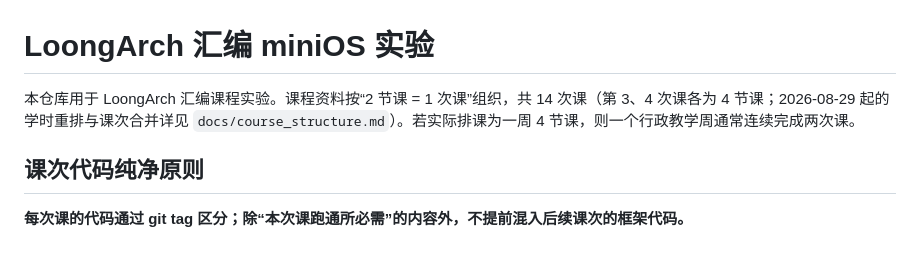
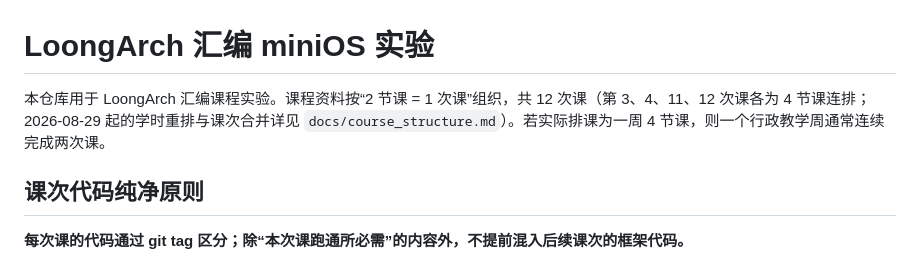
Before and after one commit to cxi218447-byte/miniOS, a Markdown page: README.md, the part around the change. GitHub-like rendering.

Commit message:
docs: merge final 4 pure-lab lessons into 2 four-period labs
Lessons 11-14 (each 2 periods, pure lab, no new theory) collapse into
2 new lessons of 4 back-to-back periods each:
- lesson 11: interrupt/timer lab + miniOS kernel-service recap
  (finishes off the QEMU-side miniOS work)
- lesson 12: board bring-up (QEMU -> 2K0300) + capstone (miniOS ->
  Agent OS demo) (migration + final showcase)

Total lesson count drops from 14 to 12; total hours unchanged (32).
Updates course_structure.md (§1, §2.5, §4, §5, §6), AGENTS.md, and
docs/lecture_notes_index.md. Prose merging of the underlying
lecture_notes/lab docs (currently living in docs/week07, week08,
week10-13, and the already-renumbered docs/12-14) is still pending,
same as the earlier §2.5 merges.

Co-Authored-By: Claude Sonnet 5 <noreply@anthropic.com>

```diff
--- a/README.md
+++ b/README.md
@@ -1,6 +1,6 @@
 # LoongArch 汇编 miniOS 实验
 
-本仓库用于 LoongArch 汇编课程实验。课程资料按“2 节课 = 1 次课”组织，共 14 次课（第 3、4 次课各为 4 节课；2026-08-29 起的学时重排与课次合并详见 `docs/course_structure.md`）。若实际排课为一周 4 节课，则一个行政教学周通常连续完成两次课。
+本仓库用于 LoongArch 汇编课程实验。课程资料按“2 节课 = 1 次课”组织，共 12 次课（第 3、4、11、12 次课各为 4 节课连排；2026-08-29 起的学时重排与课次合并详见 `docs/course_structure.md`）。若实际排课为一周 4 节课，则一个行政教学周通常连续完成两次课。
 
 ## 课次代码纯净原则
 
```
